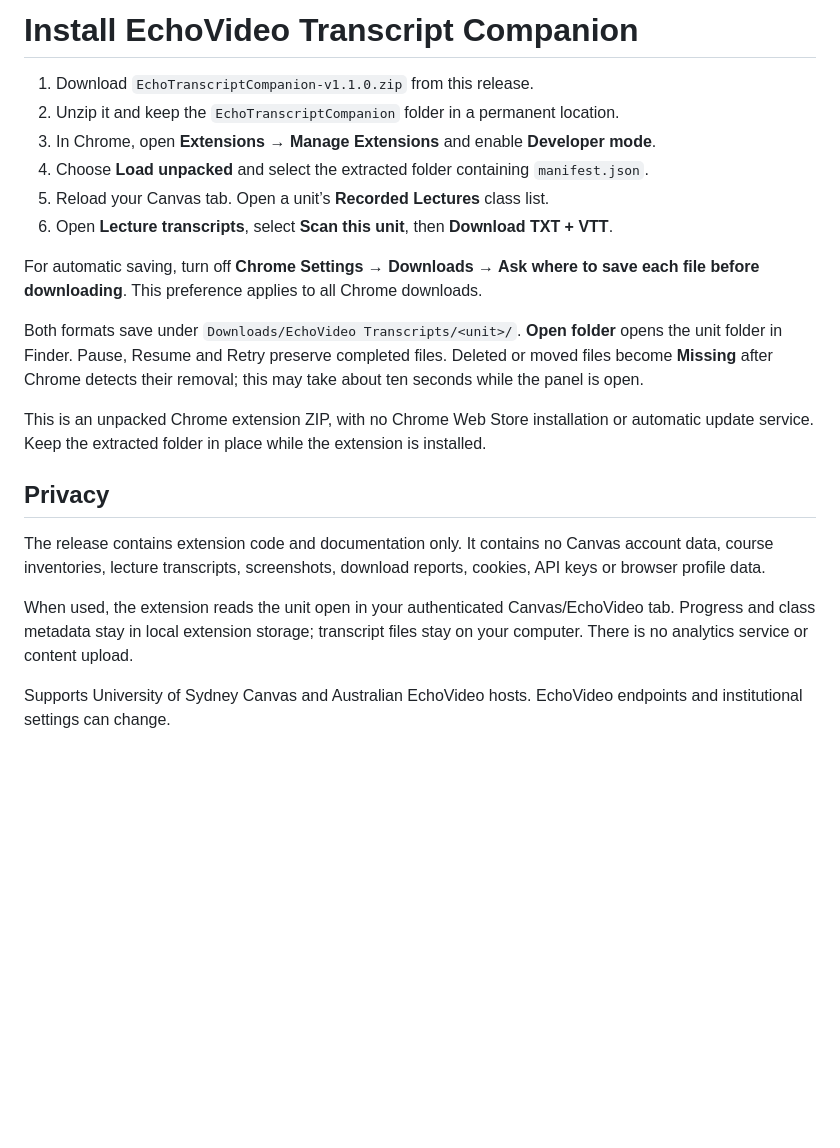
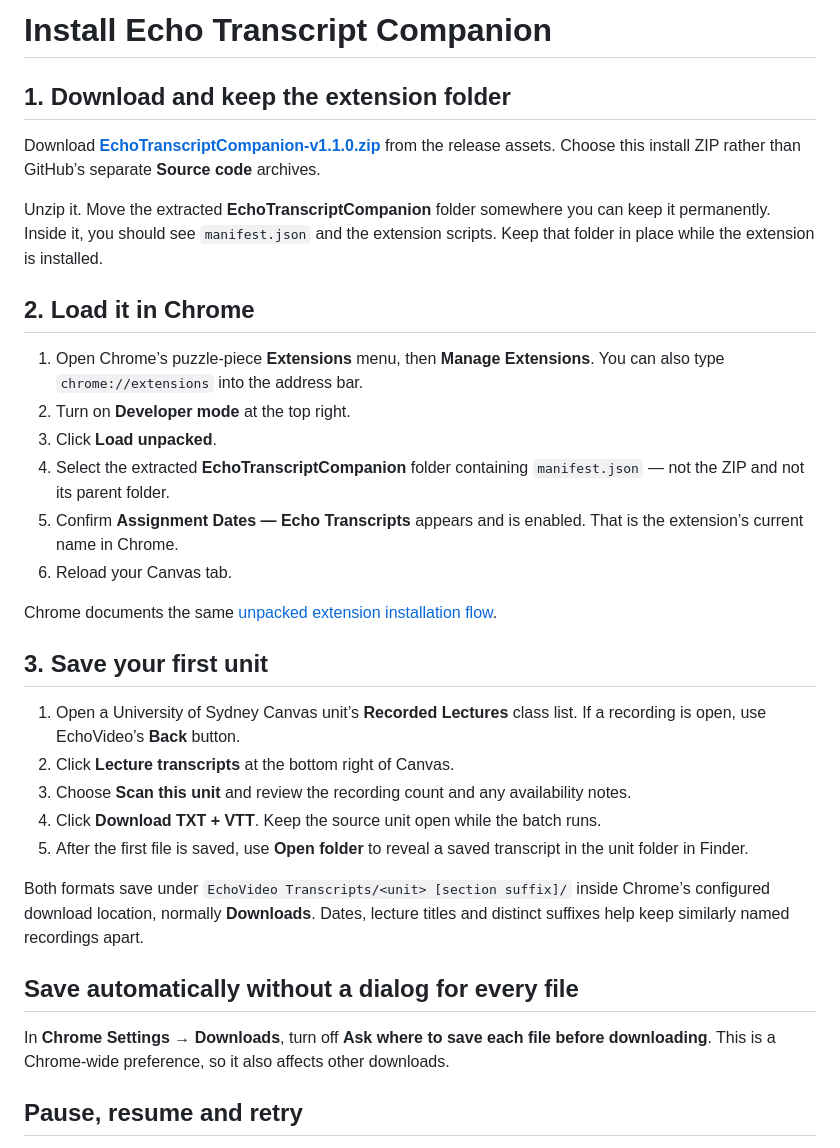
Before and after one commit to catsandsoup/echo-transcript-companion, a Markdown page: INSTALL.md, the part around one of its changes. GitHub-like rendering; blank space fills up the shorter version.

```diff
--- a/INSTALL.md
+++ b/INSTALL.md
@@ -1,22 +1,35 @@
-# Install EchoVideo Transcript Companion
+# Install Echo Transcript Companion
 
-1. Download `EchoTranscriptCompanion-v1.1.0.zip` from this release.
-2. Unzip it and keep the `EchoTranscriptCompanion` folder in a permanent location.
-3. In Chrome, open **Extensions → Manage Extensions** and enable **Developer mode**.
-4. Choose **Load unpacked** and select the extracted folder containing `manifest.json`.
-5. Reload your Canvas tab. Open a unit’s **Recorded Lectures** class list.
-6. Open **Lecture transcripts**, select **Scan this unit**, then **Download TXT + VTT**.
+## 1. Download and keep the extension folder
 
-For automatic saving, turn off **Chrome Settings → Downloads → Ask where to save each file before downloading**. This preference applies to all Chrome downloads.
+Download **[EchoTranscriptCompanion-v1.1.0.zip](https://github.com/catsandsoup/echo-transcript-companion/releases/download/v1.1.0/EchoTranscriptCompanion-v1.1.0.zip)** from the release assets. Choose this install ZIP rather than GitHub’s separate **Source code** archives.
 
-Both formats save under `Downloads/EchoVideo Transcripts/<unit>/`. **Open folder** opens the unit folder in Finder. Pause, Resume and Retry preserve completed files. Deleted or moved files become **Missing** after Chrome detects their removal; this may take about ten seconds while the panel is open.
+Unzip it. Move the extracted **EchoTranscriptCompanion** folder somewhere you can keep it permanently. Inside it, you should see `manifest.json` and the extension scripts. Keep that folder in place while the extension is installed.
 
-This is an unpacked Chrome extension ZIP, with no Chrome Web Store installation or automatic update service. Keep the extracted folder in place while the extension is installed.
+## 2. Load it in Chrome
 
-## Privacy
+1. Open Chrome’s puzzle-piece **Extensions** menu, then **Manage Extensions**. You can also type `chrome://extensions` into the address bar.
+2. Turn on **Developer mode** at the top right.
+3. Click **Load unpacked**.
+4. Select the extracted **EchoTranscriptCompanion** folder containing `manifest.json` — not the ZIP and not its parent folder.
+5. Confirm **Assignment Dates — Echo Transcripts** appears and is enabled. That is the extension’s current name in Chrome.
+6. Reload your Canvas tab.
 
-The release contains extension code and documentation only. It contains no Canvas account data, course inventories, lecture transcripts, screenshots, download reports, cookies, API keys or browser profile data.
+Chrome documents the same [unpacked extension installation flow](https://developer.chrome.com/docs/extensions/get-started/tutorial/hello-world#load-unpacked).
 
-When used, the extension reads the unit open in your authenticated Canvas/EchoVideo tab. Progress and class metadata stay in local extension storage; transcript files stay on your computer. There is no analytics service or content upload.
+## 3. Save your first unit
 
-Supports University of Sydney Canvas and Australian EchoVideo hosts. EchoVideo endpoints and institutional settings can change.
+1. Open a University of Sydney Canvas unit’s **Recorded Lectures** class list. If a recording is open, use EchoVideo’s **Back** button.
+2. Click **Lecture transcripts** at the bottom right of Canvas.
+3. Choose **Scan this unit** and review the recording count and any availability notes.
+4. Click **Download TXT + VTT**. Keep the source unit open while the batch runs.
+5. After the first file is saved, use **Open folder** to reveal a saved transcript in the unit folder in Finder.
+
+Both formats save under `EchoVideo Transcripts/<unit> [section suffix]/` inside Chrome’s configured download location, normally **Downloads**. Dates, lecture titles and distinct suffixes help keep similarly named recordings apart.
+
+## Save automatically without a dialog for every file
+
+In **Chrome Settings → Downloads**, turn off **Ask where to save each file before downloading**. This is a Chrome-wide preference, so it also affects other downloads.
+
+## Pause, resume and retry
+
```
Also changed, not shown: other parts of INSTALL.md (+20 -0 lines), README.md (+34 -38 lines), VERIFICATION.md (+0 -2 lines), docs/DEVELOPMENT.md (added, +36 -0 lines), docs/GITHUB-CONTENT-GUIDE.md (added, +114 -0 lines), docs/PRIVACY.md (added, +36 -0 lines), docs/TROUBLESHOOTING.md (added, +49 -0 lines), packaging/INSTALL.md (added, +20 -0 lines), docs/images/download-panel.jpg (added), docs/images/download-progress.jpg (added), docs/images/missing-files.jpg (added), 3 other files.
